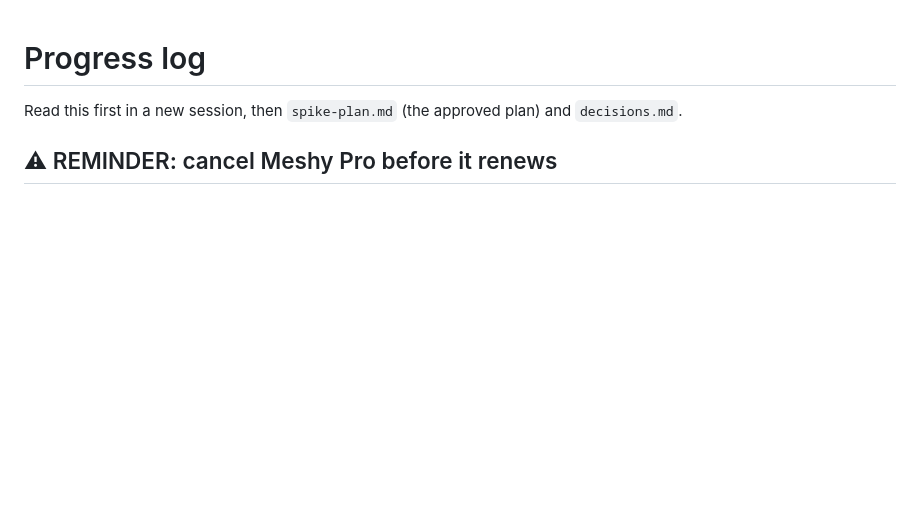
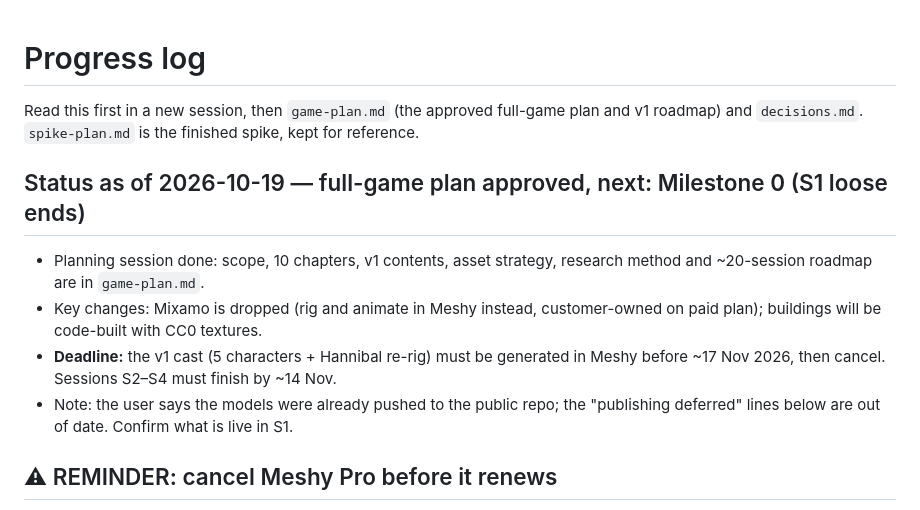
Before and after one commit to daphnoola-web/hannibal-game, a Markdown page: docs/progress.md, the part around the change. Drawn GitHub-style; blank space fills up the shorter version.

```diff
--- a/docs/progress.md
+++ b/docs/progress.md
@@ -1,6 +1,12 @@
 # Progress log
 
-Read this first in a new session, then `spike-plan.md` (the approved plan) and `decisions.md`.
+Read this first in a new session, then `game-plan.md` (the approved full-game plan and v1 roadmap) and `decisions.md`. `spike-plan.md` is the finished spike, kept for reference.
+
+## Status as of 2026-10-19 — full-game plan approved, next: Milestone 0 (S1 loose ends)
+- Planning session done: scope, 10 chapters, v1 contents, asset strategy, research method and ~20-session roadmap are in `game-plan.md`.
+- Key changes: Mixamo is dropped (rig and animate in Meshy instead, customer-owned on paid plan); buildings will be code-built with CC0 textures.
+- **Deadline:** the v1 cast (5 characters + Hannibal re-rig) must be generated in Meshy before ~17 Nov 2026, then cancel. Sessions S2–S4 must finish by ~14 Nov.
+- Note: the user says the models were already pushed to the public repo; the "publishing deferred" lines below are out of date. Confirm what is live in S1.
 
 ## ⚠ REMINDER: cancel Meshy Pro before it renews
 User subscribed to Meshy Pro (monthly, ₪30 first month, then ₪60/month) on 2026-10-17. Renewal is about 2026-11-17 (confirm exact date in Meshy → account → Subscription/Billing). Remind the user at the start of every session until they confirm it is cancelled. Download all needed files first (Hannibal GLB, building GLB).
```
Also changed, not shown: docs/decisions.md (+5 -0 lines), docs/game-plan.md (added, +77 -0 lines).
